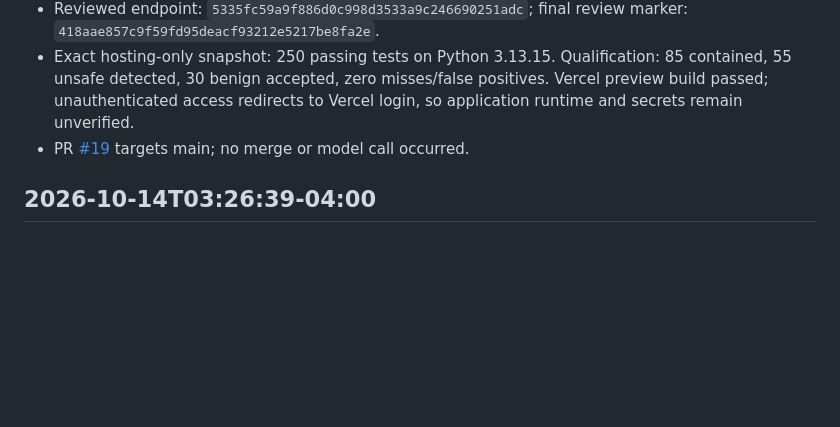
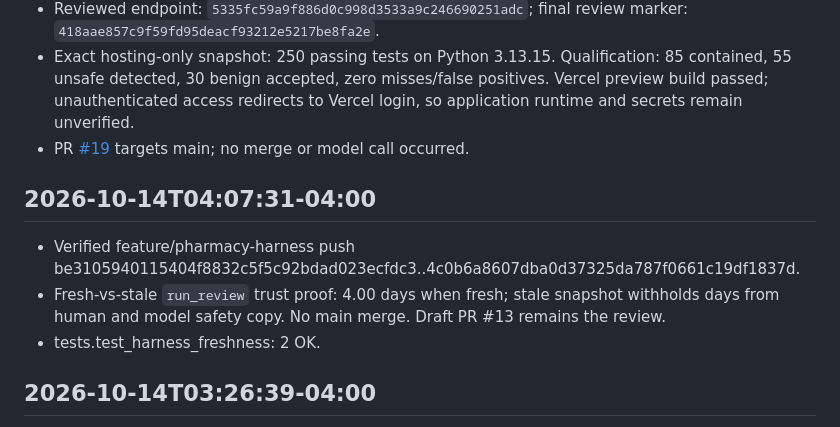
Before and after one commit to emmanuelID-cmd/Pharmacy-AGENT, a Markdown page: TEAM-REFERENCE.md, the part around the change. GitHub-like rendering; blank space fills up the shorter version.

Commit message:
docs(team): record freshness trust-proof push
What changed:

- Record the verified 2026-10-14T04:07:31-04:00 feature/pharmacy-harness push.

Why:

- TEAM-REFERENCE must log confirmed push ranges after publication.

Collaboration:

- Kerrian Gordon owns Harness.

Boundaries:

- No main merge.

Validation:

- Remote range be31059..4c0b6a8.

Co-authored-by: Cursor <cursoragent@cursor.com>

```diff
--- a/TEAM-REFERENCE.md
+++ b/TEAM-REFERENCE.md
@@ -126,6 +126,12 @@ New read_store_inventory_database returns 20 rows through the real session poole
 - Reviewed endpoint: `5335fc59a9f886d0c998d3533a9c246690251adc`; final review marker: `418aae857c9f59fd95deacf93212e5217be8fa2e`.
 - Exact hosting-only snapshot: 250 passing tests on Python 3.13.15. Qualification: 85 contained, 55 unsafe detected, 30 benign accepted, zero misses/false positives. Vercel preview build passed; unauthenticated access redirects to Vercel login, so application runtime and secrets remain unverified.
 - PR [#19](https://github.com/emmanuelID-cmd/Pharmacy-AGENT/pull/19) targets main; no merge or model call occurred.
+
+## 2026-10-14T04:07:31-04:00
+
+- Verified feature/pharmacy-harness push be3105940115404f8832c5f5c92bdad023ecfdc3..4c0b6a8607dba0d37325da787f0661c19df1837d.
+- Fresh-vs-stale `run_review` trust proof: 4.00 days when fresh; stale snapshot withholds days from human and model safety copy. No main merge. Draft PR #13 remains the review.
+- tests.test_harness_freshness: 2 OK.
 
 ## 2026-10-14T03:26:39-04:00
 
```
